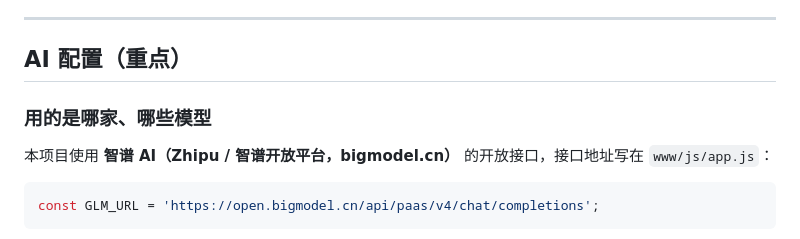
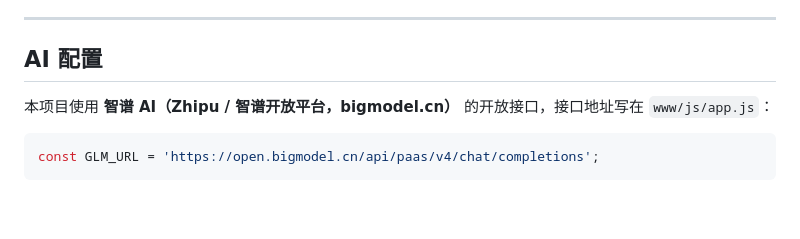
Before and after one commit to juju080112/schedule-assistant, a Markdown page: README.md, the part around the change. Rendered like a GitHub page; blank space fills up the shorter version.

Commit message:
Refactor AI configuration section in README
Removed unnecessary section headers and streamlined AI configuration details.

```diff
--- a/README.md
+++ b/README.md
@@ -66,9 +66,7 @@
 
 ---
 
-## AI 配置（重点）
-
-### 用的是哪家、哪些模型
+## AI 配置
 
 本项目使用 **智谱 AI（Zhipu / 智谱开放平台，bigmodel.cn）** 的开放接口，接口地址写在 `www/js/app.js`：
 
```
